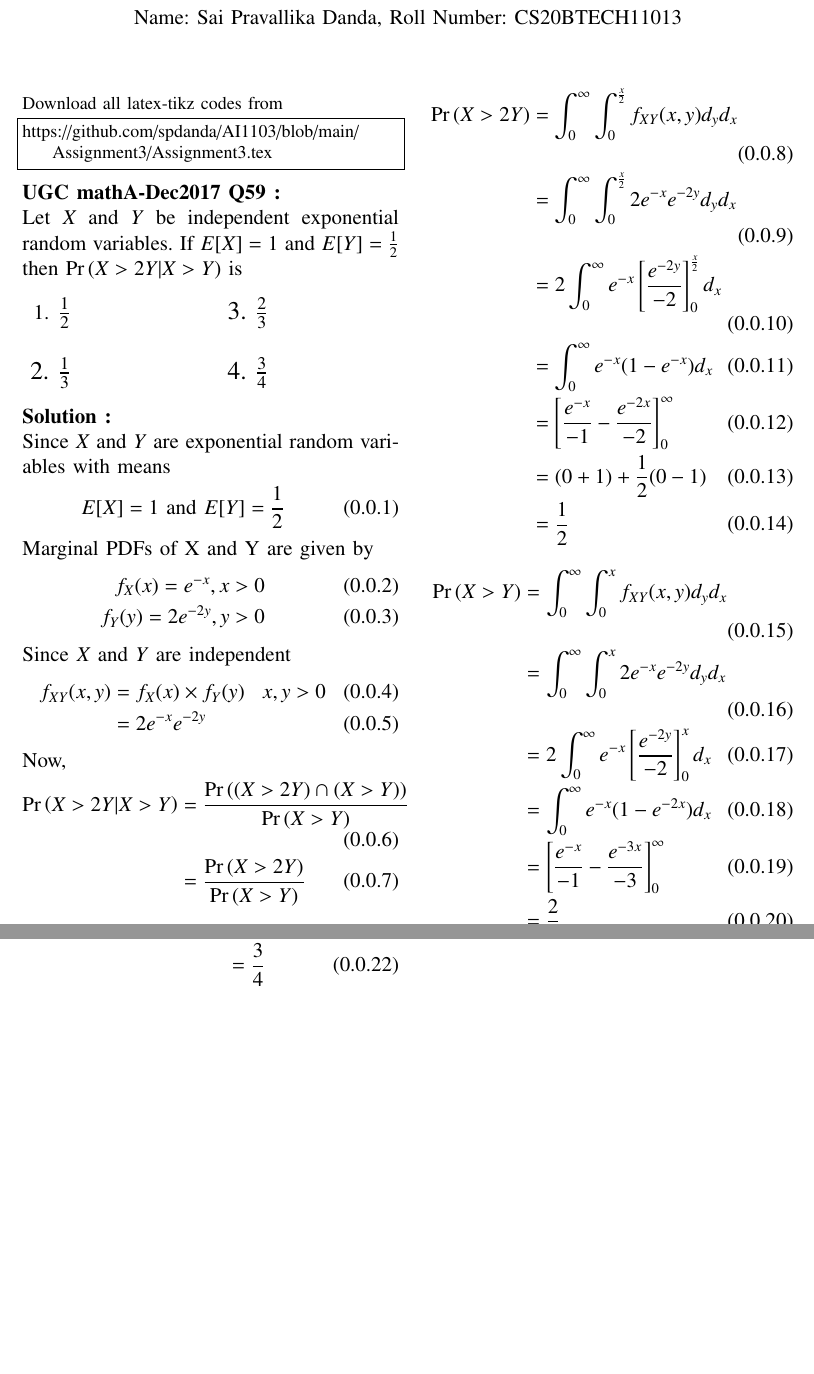
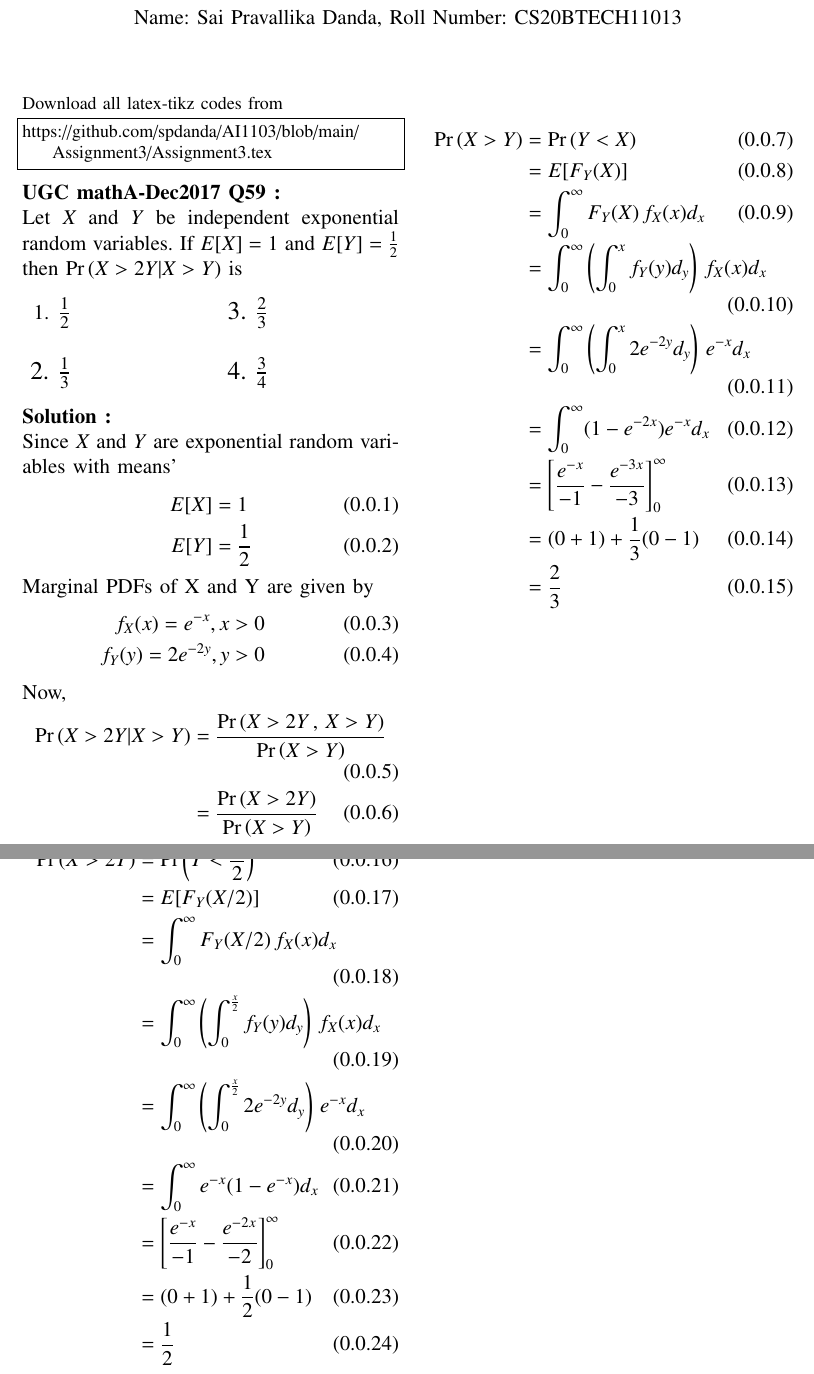
Before and after one commit to spdanda/AI1103, a LaTeX problem sheet (Assignment3/Assignment3.tex): two parts of pages 1 and 2 of 2, joined at a grey line, cut so that both start at the same text, the shorter picture padded with empty space. Compiled offline with pdfLaTeX.

Commit message:
Update Assignment3.tex

```diff
--- a/Assignment3/Assignment3.tex
+++ b/Assignment3/Assignment3.tex
@@ -142,42 +142,45 @@ Let $X$ and $Y$ be independent exponential random variables. If $E[X]=1$ and $E[
     \end{enumerate}
 \end{multicols}
 \textbf{Solution :}\\
-Since $X$ and $Y$ are exponential random variables with means
+Since $X$ and $Y$ are exponential random variables with means'
 \begin{align}
-    E[X] = 1 \text{ and }
-    E[Y] = \frac{1}{2}
+    E[X] &= 1 \\
+    E[Y] &= \frac{1}{2}
 \end{align}
 Marginal PDFs of X and Y are given by
 \begin{align}
     f_X(x)= e^{-x} , x>0 \\
     f_Y(y) = 2e^{-2y} , y>0
 \end{align}
-Since $X$ and $Y$ are independent
-\begin{align}
-    f_{XY}(x,y) &= f_X(x)\times f_Y(y) \;\;\;x,y >0 \\
-                &= 2e^{-x}e^{-2y}
-\end{align}
+
 Now,
 \begin{align}
-    \pr{X>2Y|X>Y} &= \dfrac{\pr{(X>2Y) \cap (X>Y)} }{\pr{X>Y}}\\
+    \pr{X>2Y|X>Y} &= \dfrac{\pr{X>2Y\,,\,X>Y} }{\pr{X>Y}}\\
                   &= \dfrac{\pr{X>2Y}}{\pr{X>Y}} \label{simul1}
 \end{align}
+
 \begin{align}
-    \pr{X>2Y} &= \int_{0}^{\infty}\int_{0}^{\frac{x}{2}} f_{XY}(x,y) d_yd_x \\
-              &= \int_{0}^{\infty}\int_{0}^{\frac{x}{2}} 2e^{-x}e^{-2y}d_yd_x \\
-              &= 2\int_{0}^{\infty} e^{-x} \left[\frac{e^{-2y}}{-2}\right]_0^{\frac{x}{2}}d_x\\
+    \pr{X>Y} &= \pr{Y<X}\\
+             &= E[F_Y(X)]\\
+             &= \int_0^\infty F_Y(X)\,f_X(x)d_x\\
+             &= \int_0^\infty \left(\int_{0}^{x} f_Y(y)d_y\right)\,f_X(x)d_x \\
+             &= \int_{0}^{\infty}\left(\int_{0}^{x}2e^{-2y}d_y\right)\,e^{-x}d_x \\
+             &= \int_{0}^{\infty}(1-e^{-2x})e^{-x}d_x\\
+             &= \left[\frac{e^{-x}}{-1} - \frac{e^{-3x}}{-3}\right]_0^\infty\\
+             &=(0+1)+\frac{1}{3}(0-1) \\
+             &= \frac{2}{3} \label{simul2}
+\end{align}
+
+\begin{align}
+    \pr{X>2Y} &= \pr{Y<\frac{X}{2}}\\
+              &= E[F_Y(X/2)]\\
+              &= \int_0^\infty F_Y(X/2)\,f_X(x) d_x\\
+              &= \int_0^\infty \left(\int_{0}^{\frac{x}{2}} f_Y(y)d_y\right)\,f_X(x)d_x \\
+              &= \int_{0}^{\infty}\left(\int_{0}^{\frac{x}{2}} 2e^{-2y}d_y\right)\,e^{-x}d_x \\
               &= \int_{0}^{\infty} e^{-x}(1-e^{-x})d_x\\
               &= \left[\frac{e^{-x}}{-1} - \frac{e^{-2x}}{-2}\right]_0^\infty\\
               &= (0+1) + \frac{1}{2}(0-1)\\
-              &= \frac{1}{2} \label{simul2}
-\end{align}
-\begin{align}
-    \pr{X>Y} &= \int_{0}^{\infty}\int_{0}^{x} f_{XY}(x,y) d_yd_x \\
-             &= \int_{0}^{\infty}\int_{0}^{x}2e^{-x}e^{-2y}d_yd_x \\
-             &= 2\int_{0}^{\infty}e^{-x}\left[\frac{e^{-2y}}{-2}\right]_0^{x}d_x\\
-             &= \int_{0}^{\infty}e^{-x}(1-e^{-2x})d_x\\
-             &= \left[\frac{e^{-x}}{-1} - \frac{e^{-3x}}{-3}\right]_0^\infty\\
-             &= \frac{2}{3} \label{simul3}
+              &= \frac{1}{2} \label{simul3}
 \end{align}
 
 Putting \eqref{simul2} and \eqref{simul3} in \eqref{simul1}
```
